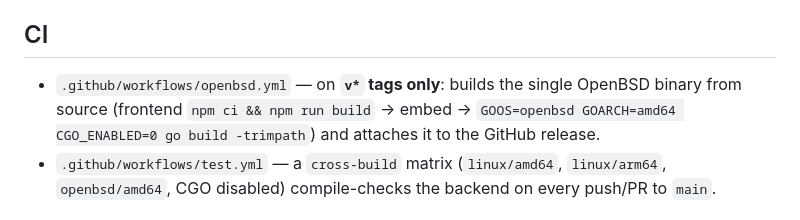
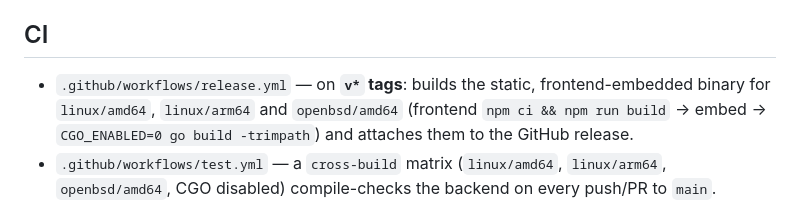
Before and after one commit to johnwmail/e2mail, a Markdown page: docs/OPENBSD.md, the part around one of its changes. GitHub-like rendering.

```diff
--- a/docs/OPENBSD.md
+++ b/docs/OPENBSD.md
@@ -203,10 +209,10 @@ If the daemon dies right after `[HARDEN] ... applied`, widen `OPENBSD_PLEDGE`
 
 ## CI
 
-- `.github/workflows/openbsd.yml` — on **`v*` tags only**: builds the single
-  OpenBSD binary from source (frontend `npm ci && npm run build` → embed →
-  `GOOS=openbsd GOARCH=amd64 CGO_ENABLED=0 go build -trimpath`) and attaches it
-  to the GitHub release.
+- `.github/workflows/release.yml` — on **`v*` tags**: builds the static,
+  frontend-embedded binary for `linux/amd64`, `linux/arm64` and `openbsd/amd64`
+  (frontend `npm ci && npm run build` → embed → `CGO_ENABLED=0 go build
+  -trimpath`) and attaches them to the GitHub release.
 - `.github/workflows/test.yml` — a `cross-build` matrix (`linux/amd64`,
   `linux/arm64`, `openbsd/amd64`, CGO disabled) compile-checks the backend on
   every push/PR to `main`.
```
Also changed, not shown: other parts of docs/OPENBSD.md (+37 -31 lines).
